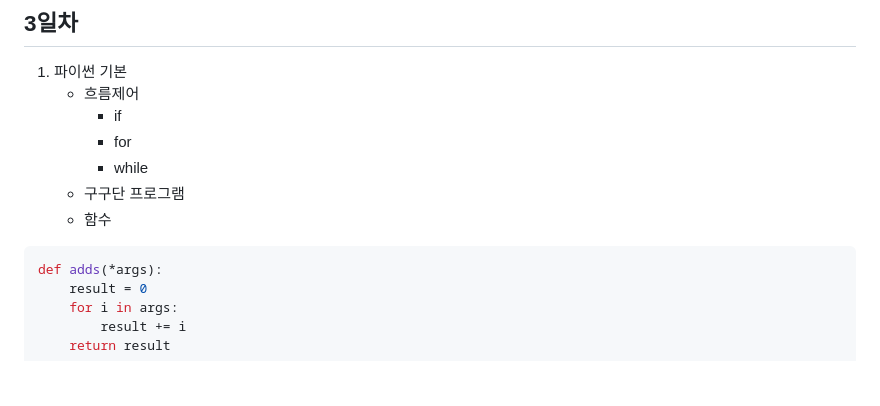
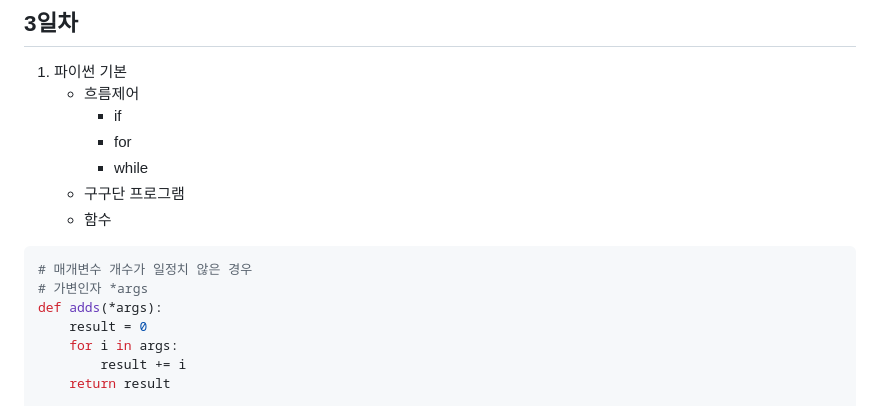
Before and after one commit to JuHyunLee99/basic-Python, a Markdown page: README.md, the part around the change. Drawn GitHub-style; blank space fills up the shorter version.

````diff
--- a/README.md
+++ b/README.md
@@ -48,6 +48,8 @@ print(f'파이는 {pi:10.3f}입니다.')  # 파이는          3.142입니다.
     - 함수
 
 ```python
+# 매개변수 개수가 일정치 않은 경우
+# 가변인자 *args
 def adds(*args):
     result = 0
     for i in args:
````
